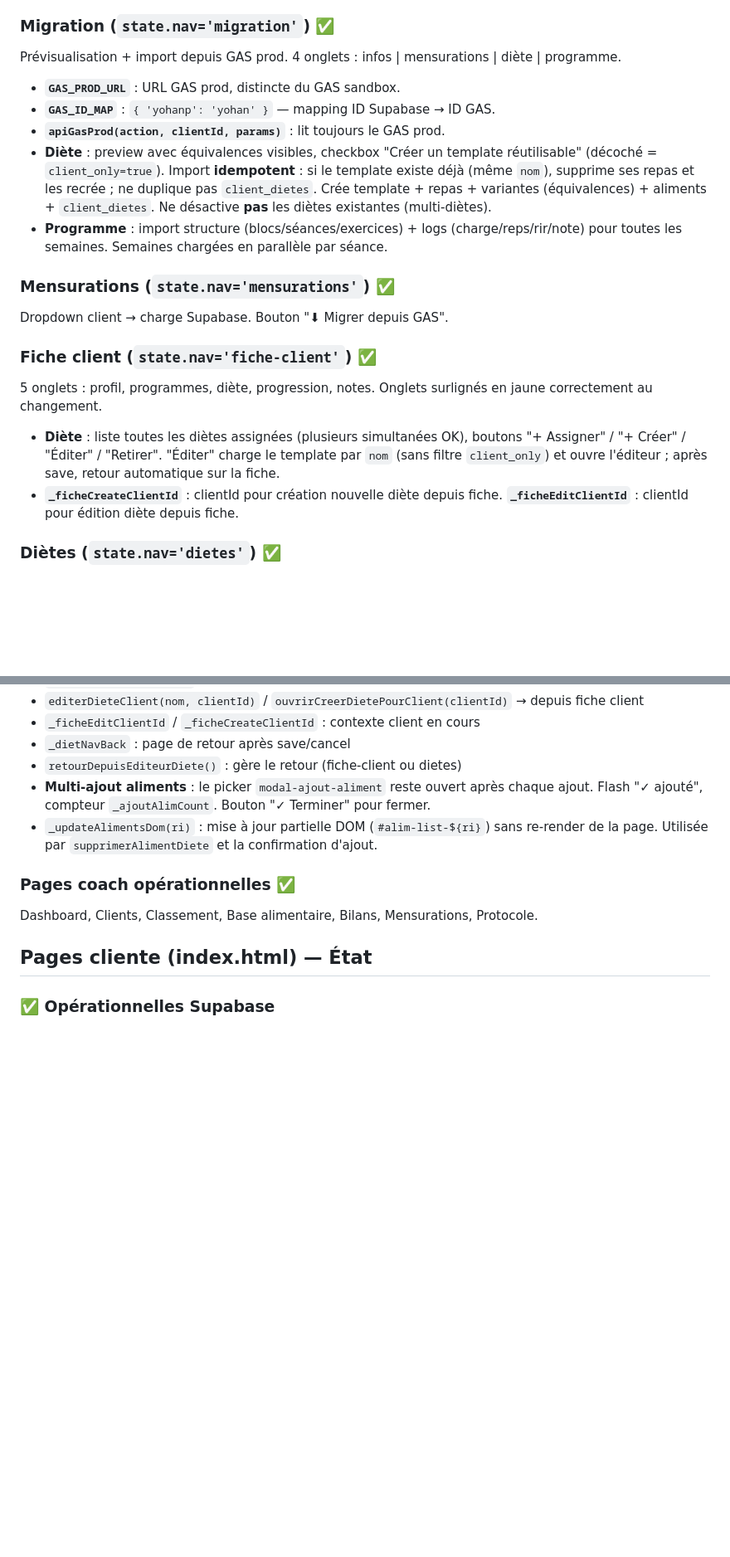
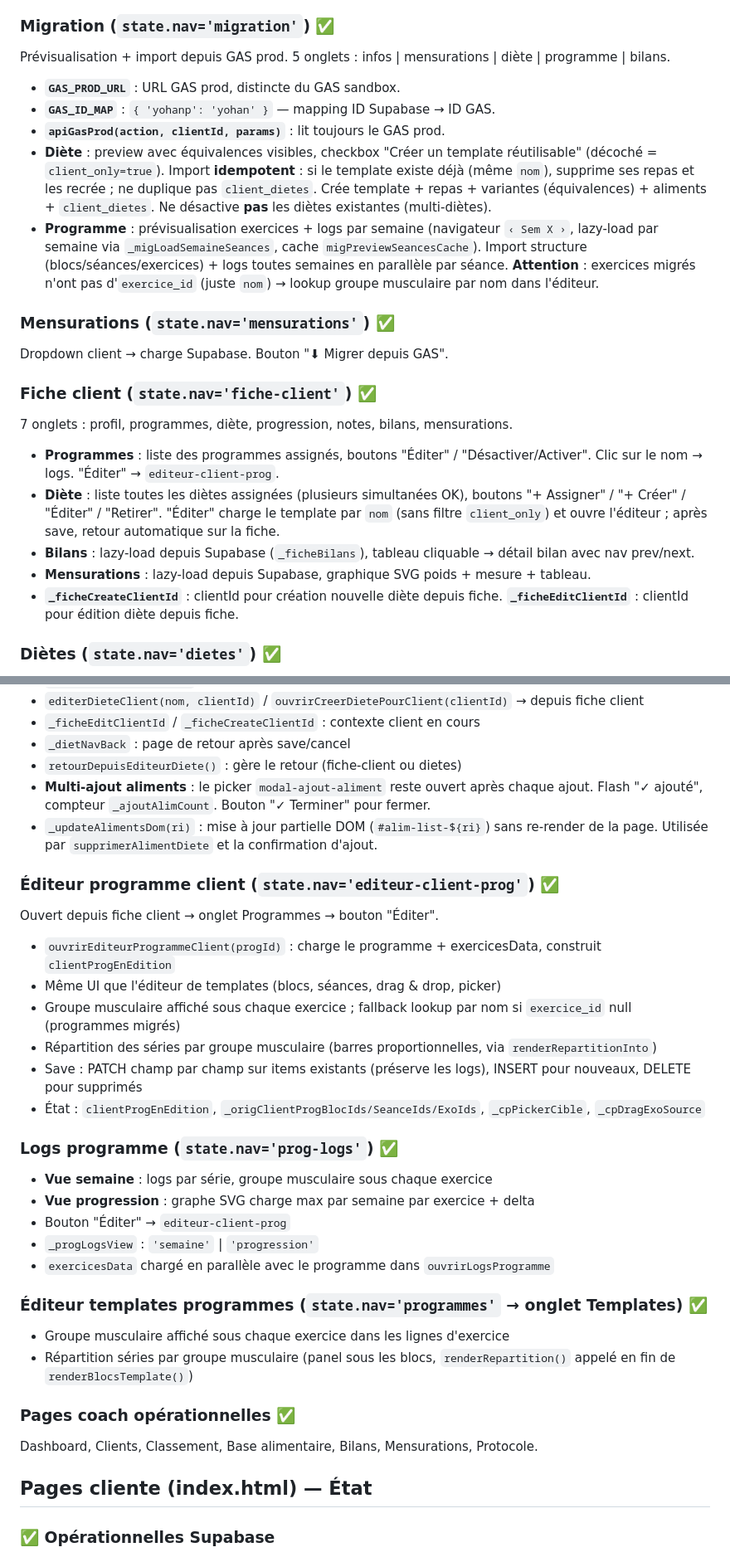
Before and after one commit to yohangrsbrtn/AppTrainingDatabase, a Markdown page: CLAUDE.md, 2 parts joined by grey strips. Shown at 83% size. GitHub-like rendering; blank space fills up the shorter version.

Commit message:
CLAUDE.md : fiche client 7 onglets, éditeur prog client, logs race condition fix, migration preview

```diff
--- a/CLAUDE.md
+++ b/CLAUDE.md
@@ -81,12 +81,12 @@ Page refaite avec 2 onglets :
 
 ### Migration (`state.nav='migration'`) ✅
 
-Prévisualisation + import depuis GAS prod. 4 onglets : infos | mensurations | diète | programme.
+Prévisualisation + import depuis GAS prod. 5 onglets : infos | mensurations | diète | programme | bilans.
 - **`GAS_PROD_URL`** : URL GAS prod, distincte du GAS sandbox.
 - **`GAS_ID_MAP`** : `{ 'yohanp': 'yohan' }` — mapping ID Supabase → ID GAS.
 - **`apiGasProd(action, clientId, params)`** : lit toujours le GAS prod.
 - **Diète** : preview avec équivalences visibles, checkbox "Créer un template réutilisable" (décoché = `client_only=true`). Import **idempotent** : si le template existe déjà (même `nom`), supprime ses repas et les recrée ; ne duplique pas `client_dietes`. Crée template + repas + variantes (équivalences) + aliments + `client_dietes`. Ne désactive **pas** les diètes existantes (multi-diètes).
-- **Programme** : import structure (blocs/séances/exercices) + logs (charge/reps/rir/note) pour toutes les semaines. Semaines chargées en parallèle par séance.
+- **Programme** : prévisualisation exercices + logs par semaine (navigateur `‹ Sem X ›`, lazy-load par semaine via `_migLoadSemaineSeances`, cache `migPreviewSeancesCache`). Import structure (blocs/séances/exercices) + logs toutes semaines en parallèle par séance. **Attention** : exercices migrés n'ont pas d'`exercice_id` (juste `nom`) → lookup groupe musculaire par nom dans l'éditeur.
 
 ### Mensurations (`state.nav='mensurations'`) ✅
 
@@ -94,8 +94,11 @@ Dropdown client → charge Supabase. Bouton "⬇ Migrer depuis GAS".
 
 ### Fiche client (`state.nav='fiche-client'`) ✅
 
-5 onglets : profil, programmes, diète, progression, notes. Onglets surlignés en jaune correctement au changement.
+7 onglets : profil, programmes, diète, progression, notes, bilans, mensurations.
+- **Programmes** : liste des programmes assignés, boutons "Éditer" / "Désactiver/Activer". Clic sur le nom → logs. "Éditer" → `editeur-client-prog`.
 - **Diète** : liste toutes les diètes assignées (plusieurs simultanées OK), boutons "+ Assigner" / "+ Créer" / "Éditer" / "Retirer". "Éditer" charge le template par `nom` (sans filtre `client_only`) et ouvre l'éditeur ; après save, retour automatique sur la fiche.
+- **Bilans** : lazy-load depuis Supabase (`_ficheBilans`), tableau cliquable → détail bilan avec nav prev/next.
+- **Mensurations** : lazy-load depuis Supabase, graphique SVG poids + mesure + tableau.
 - **`_ficheCreateClientId`** : clientId pour création nouvelle diète depuis fiche. **`_ficheEditClientId`** : clientId pour édition diète depuis fiche.
 
 ### Diètes (`state.nav='dietes'`) ✅
@@ -114,6 +117,29 @@ Page dédiée (plus de modale). Ouverte depuis les templates ou la fiche client.
 - `retourDepuisEditeurDiete()` : gère le retour (fiche-client ou dietes)
 - **Multi-ajout aliments** : le picker `modal-ajout-aliment` reste ouvert après chaque ajout. Flash "✓ ajouté", compteur `_ajoutAlimCount`. Bouton "✓ Terminer" pour fermer.
 - `_updateAlimentsDom(ri)` : mise à jour partielle DOM (`#alim-list-${ri}`) sans re-render de la page. Utilisée par `supprimerAlimentDiete` et la confirmation d'ajout.
+
+### Éditeur programme client (`state.nav='editeur-client-prog'`) ✅
+
+Ouvert depuis fiche client → onglet Programmes → bouton "Éditer".
+- `ouvrirEditeurProgrammeClient(progId)` : charge le programme + exercicesData, construit `clientProgEnEdition`
+- Même UI que l'éditeur de templates (blocs, séances, drag & drop, picker)
+- Groupe musculaire affiché sous chaque exercice ; fallback lookup par nom si `exercice_id` null (programmes migrés)
+- Répartition des séries par groupe musculaire (barres proportionnelles, via `renderRepartitionInto`)
+- Save : PATCH champ par champ sur items existants (préserve les logs), INSERT pour nouveaux, DELETE pour supprimés
+- État : `clientProgEnEdition`, `_origClientProgBlocIds/SeanceIds/ExoIds`, `_cpPickerCible`, `_cpDragExoSource`
+
+### Logs programme (`state.nav='prog-logs'`) ✅
+
+- **Vue semaine** : logs par série, groupe musculaire sous chaque exercice
+- **Vue progression** : graphe SVG charge max par semaine par exercice + delta
+- Bouton "Éditer" → `editeur-client-prog`
+- `_progLogsView` : `'semaine'` | `'progression'`
+- `exercicesData` chargé en parallèle avec le programme dans `ouvrirLogsProgramme`
+
+### Éditeur templates programmes (`state.nav='programmes'` → onglet Templates) ✅
+
+- Groupe musculaire affiché sous chaque exercice dans les lignes d'exercice
+- Répartition séries par groupe musculaire (panel sous les blocs, `renderRepartition()` appelé en fin de `renderBlocsTemplate()`)
 
 ### Pages coach opérationnelles ✅
 
```
Also changed, not shown: other parts of CLAUDE.md (+3 -0 lines).
